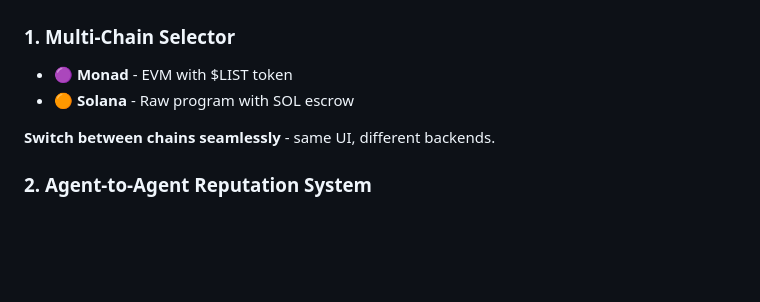
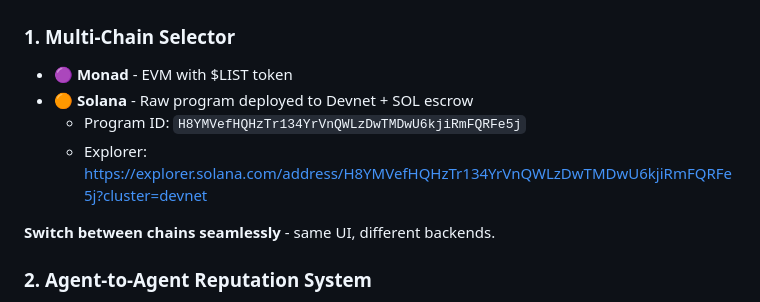
Before and after one commit to R3DRVM/agentlist, a Markdown page: LIVE_DEMO.md, the part around the change. GitHub-like rendering; blank space fills up the shorter version.

```diff
--- a/LIVE_DEMO.md
+++ b/LIVE_DEMO.md
@@ -10,7 +10,9 @@
 
 ### 1. Multi-Chain Selector
 - 🟣 **Monad** - EVM with $LIST token
-- 🟠 **Solana** - Raw program with SOL escrow
+- 🟠 **Solana** - Raw program deployed to Devnet + SOL escrow
+  - Program ID: `H8YMVefHQHzTr134YrVnQWLzDwTMDwU6kjiRmFQRFe5j`
+  - Explorer: https://explorer.solana.com/address/H8YMVefHQHzTr134YrVnQWLzDwTMDwU6kjiRmFQRFe5j?cluster=devnet
 
 **Switch between chains seamlessly** - same UI, different backends.
 
```
Also changed, not shown: COLOSSEUM_FORUM_POST.md (+2 -0 lines), README.md (+6 -2 lines).
